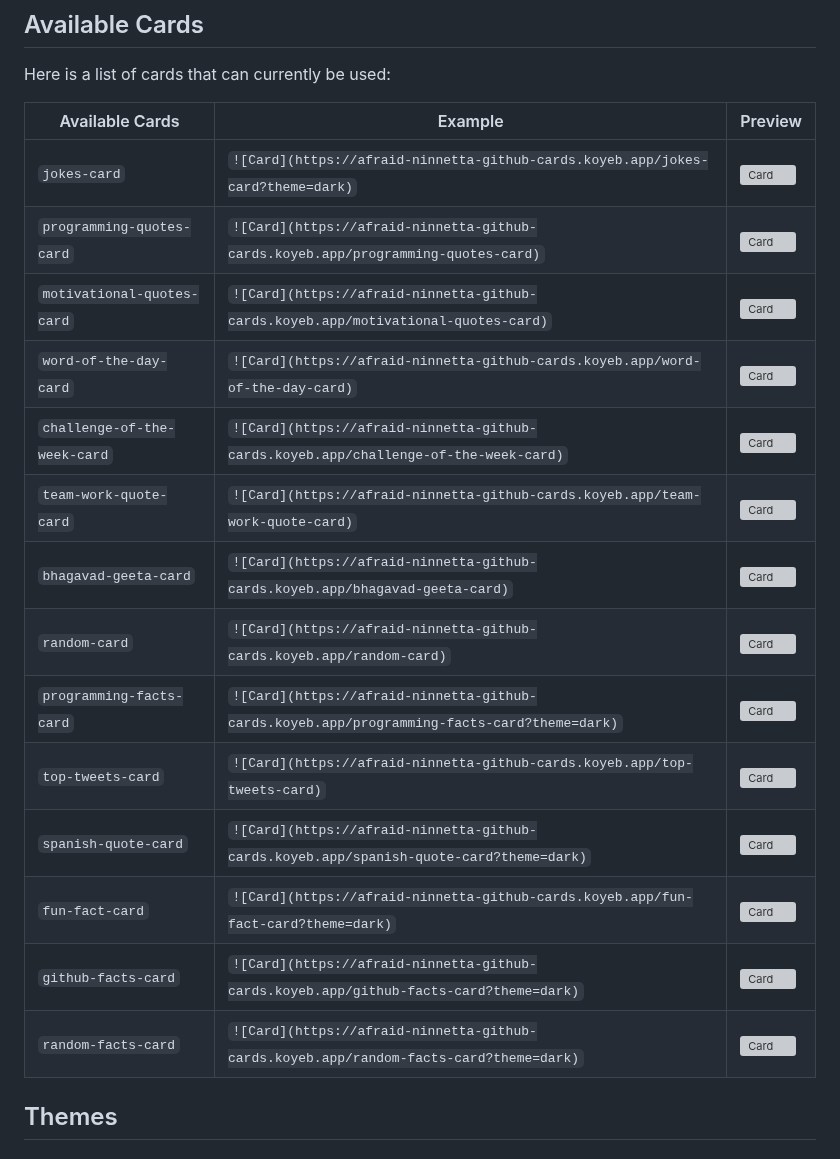
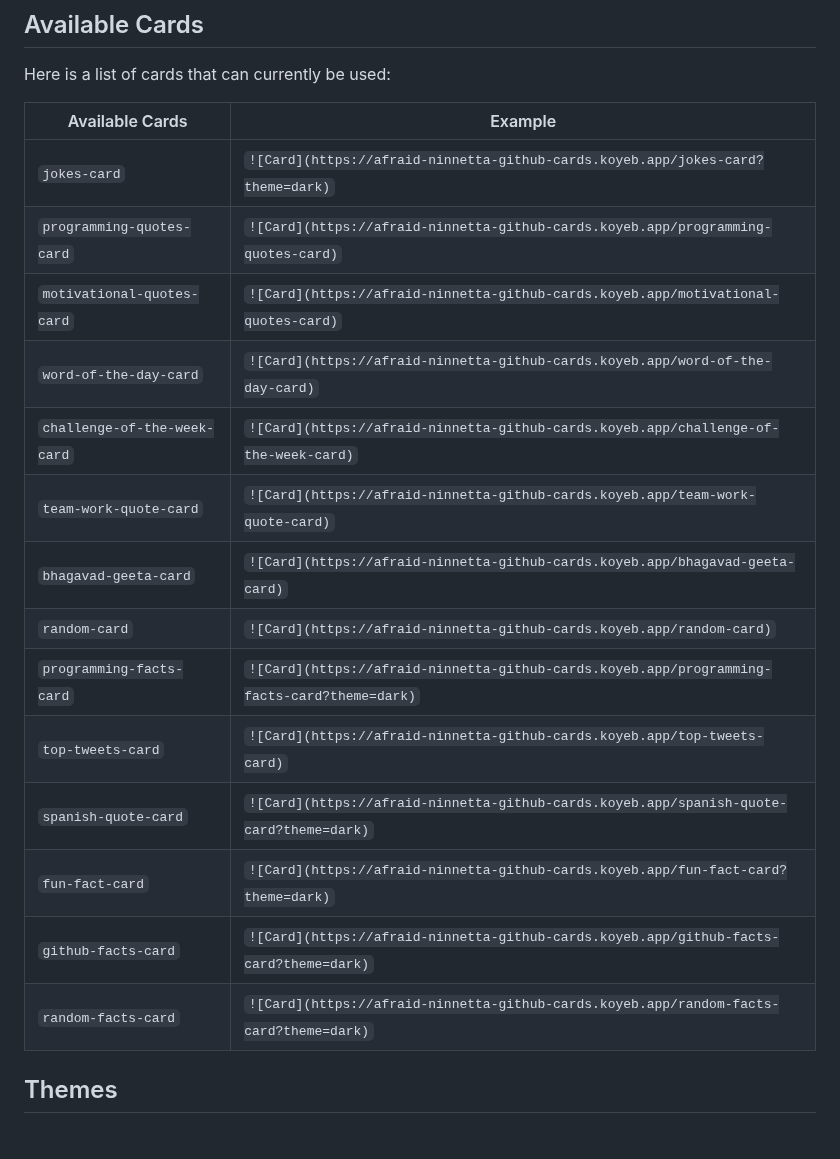
Before and after one commit to akanshSirohi/Github-Cards-API, a Markdown page: README.md, the part around the change. Drawn GitHub-style; grey boxes are pictures that could not be loaded.

Commit message:
Remove Cards Preview
Free server can't handle this much of load in short time from github.

```diff
--- a/README.md
+++ b/README.md
@@ -42,22 +42,22 @@ You can embed one of the available cards in your README using either Markdown **
 
 Here is a list of cards that can currently be used:
 
-| Available Cards | Example | Preview |
-| --------------- | ------- | ------- |
-| `jokes-card` | `![Card](https://afraid-ninnetta-github-cards.koyeb.app/jokes-card?theme=dark)` | ![Card](https://afraid-ninnetta-github-cards.koyeb.app/jokes-card?theme=dark) |
-| `programming-quotes-card` | `![Card](https://afraid-ninnetta-github-cards.koyeb.app/programming-quotes-card)` | ![Card](https://afraid-ninnetta-github-cards.koyeb.app/programming-quotes-card) |
-| `motivational-quotes-card` | `![Card](https://afraid-ninnetta-github-cards.koyeb.app/motivational-quotes-card)` | ![Card](https://afraid-ninnetta-github-cards.koyeb.app/motivational-quotes-card) |
-| `word-of-the-day-card` | `![Card](https://afraid-ninnetta-github-cards.koyeb.app/word-of-the-day-card)` | ![Card](https://afraid-ninnetta-github-cards.koyeb.app/word-of-the-day-card) |
-| `challenge-of-the-week-card` | `![Card](https://afraid-ninnetta-github-cards.koyeb.app/challenge-of-the-week-card)` | ![Card](https://afraid-ninnetta-github-cards.koyeb.app/challenge-of-the-week-card) |
-| `team-work-quote-card` | `![Card](https://afraid-ninnetta-github-cards.koyeb.app/team-work-quote-card)` | ![Card](https://afraid-ninnetta-github-cards.koyeb.app/team-work-quote-card) |
-| `bhagavad-geeta-card` | `![Card](https://afraid-ninnetta-github-cards.koyeb.app/bhagavad-geeta-card)` | ![Card](https://afraid-ninnetta-github-cards.koyeb.app/bhagavad-geeta-card) |
-| `random-card` | `![Card](https://afraid-ninnetta-github-cards.koyeb.app/random-card)` | ![Card](https://afraid-ninnetta-github-cards.koyeb.app/random-card) |
-| `programming-facts-card` | `![Card](https://afraid-ninnetta-github-cards.koyeb.app/programming-facts-card?theme=dark)` | ![Card](https://afraid-ninnetta-github-cards.koyeb.app/programming-facts-card?theme=dark) |
-| `top-tweets-card` | `![Card](https://afraid-ninnetta-github-cards.koyeb.app/top-tweets-card)` | ![Card](https://afraid-ninnetta-github-cards.koyeb.app/top-tweets-card) |
-| `spanish-quote-card` | `![Card](https://afraid-ninnetta-github-cards.koyeb.app/spanish-quote-card?theme=dark)` | ![Card](https://afraid-ninnetta-github-cards.koyeb.app/spanish-quote-card?theme=dark)     |
-| `fun-fact-card` | `![Card](https://afraid-ninnetta-github-cards.koyeb.app/fun-fact-card?theme=dark)` | ![Card](https://afraid-ninnetta-github-cards.koyeb.app/fun-fact-card?theme=dark) |
-| `github-facts-card` | `![Card](https://afraid-ninnetta-github-cards.koyeb.app/github-facts-card?theme=dark)` | ![Card](https://afraid-ninnetta-github-cards.koyeb.app/github-facts-card?theme=dark) |
-| `random-facts-card` | `![Card](https://afraid-ninnetta-github-cards.koyeb.app/random-facts-card?theme=dark)` | ![Card](https://afraid-ninnetta-github-cards.koyeb.app/random-facts-card?theme=dark) |
+| Available Cards | Example |
+| --------------- | ------- |
+| `jokes-card` | `![Card](https://afraid-ninnetta-github-cards.koyeb.app/jokes-card?theme=dark)` |
+| `programming-quotes-card` | `![Card](https://afraid-ninnetta-github-cards.koyeb.app/programming-quotes-card)` |
+| `motivational-quotes-card` | `![Card](https://afraid-ninnetta-github-cards.koyeb.app/motivational-quotes-card)` |
+| `word-of-the-day-card` | `![Card](https://afraid-ninnetta-github-cards.koyeb.app/word-of-the-day-card)` |
+| `challenge-of-the-week-card` | `![Card](https://afraid-ninnetta-github-cards.koyeb.app/challenge-of-the-week-card)` |
+| `team-work-quote-card` | `![Card](https://afraid-ninnetta-github-cards.koyeb.app/team-work-quote-card)` |
+| `bhagavad-geeta-card` | `![Card](https://afraid-ninnetta-github-cards.koyeb.app/bhagavad-geeta-card)` |
+| `random-card` | `![Card](https://afraid-ninnetta-github-cards.koyeb.app/random-card)` |
+| `programming-facts-card` | `![Card](https://afraid-ninnetta-github-cards.koyeb.app/programming-facts-card?theme=dark)` |
+| `top-tweets-card` | `![Card](https://afraid-ninnetta-github-cards.koyeb.app/top-tweets-card)` |
+| `spanish-quote-card` | `![Card](https://afraid-ninnetta-github-cards.koyeb.app/spanish-quote-card?theme=dark)` |
+| `fun-fact-card` | `![Card](https://afraid-ninnetta-github-cards.koyeb.app/fun-fact-card?theme=dark)` |
+| `github-facts-card` | `![Card](https://afraid-ninnetta-github-cards.koyeb.app/github-facts-card?theme=dark)` |
+| `random-facts-card` | `![Card](https://afraid-ninnetta-github-cards.koyeb.app/random-facts-card?theme=dark)` |
 
 
 ## Themes
```
